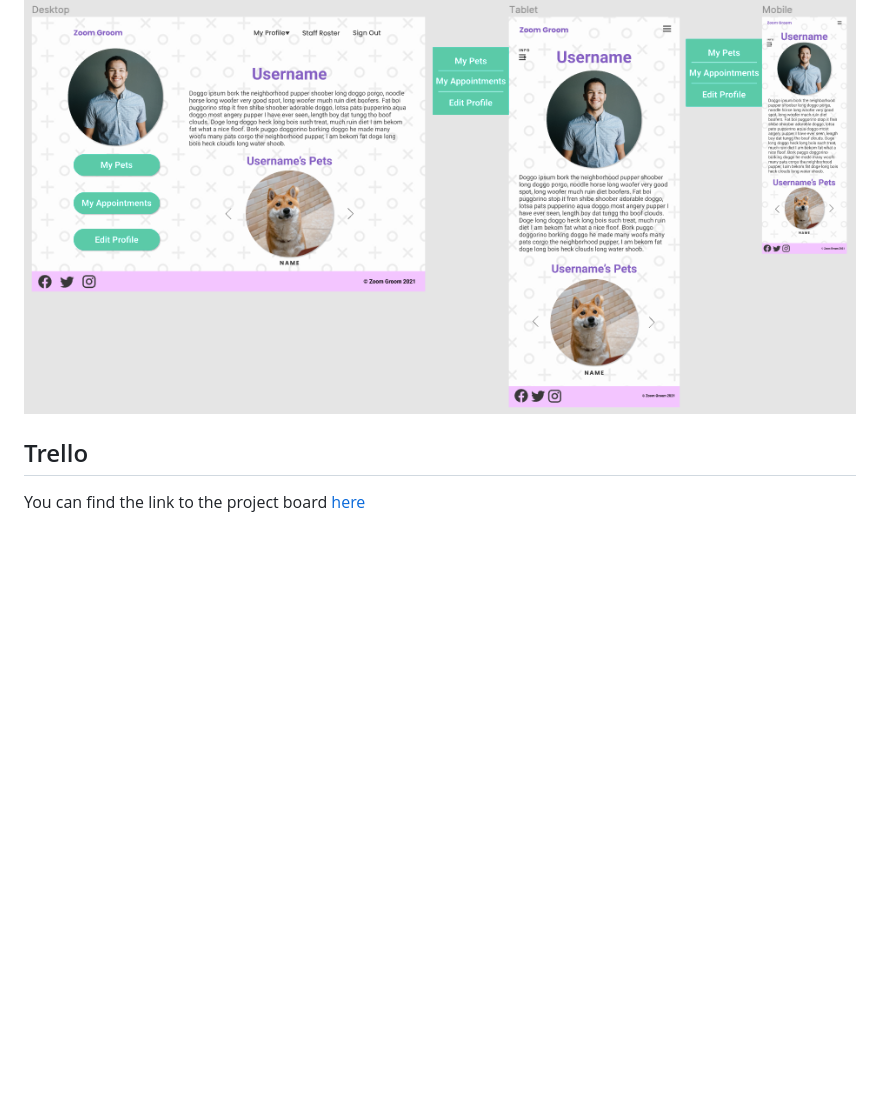
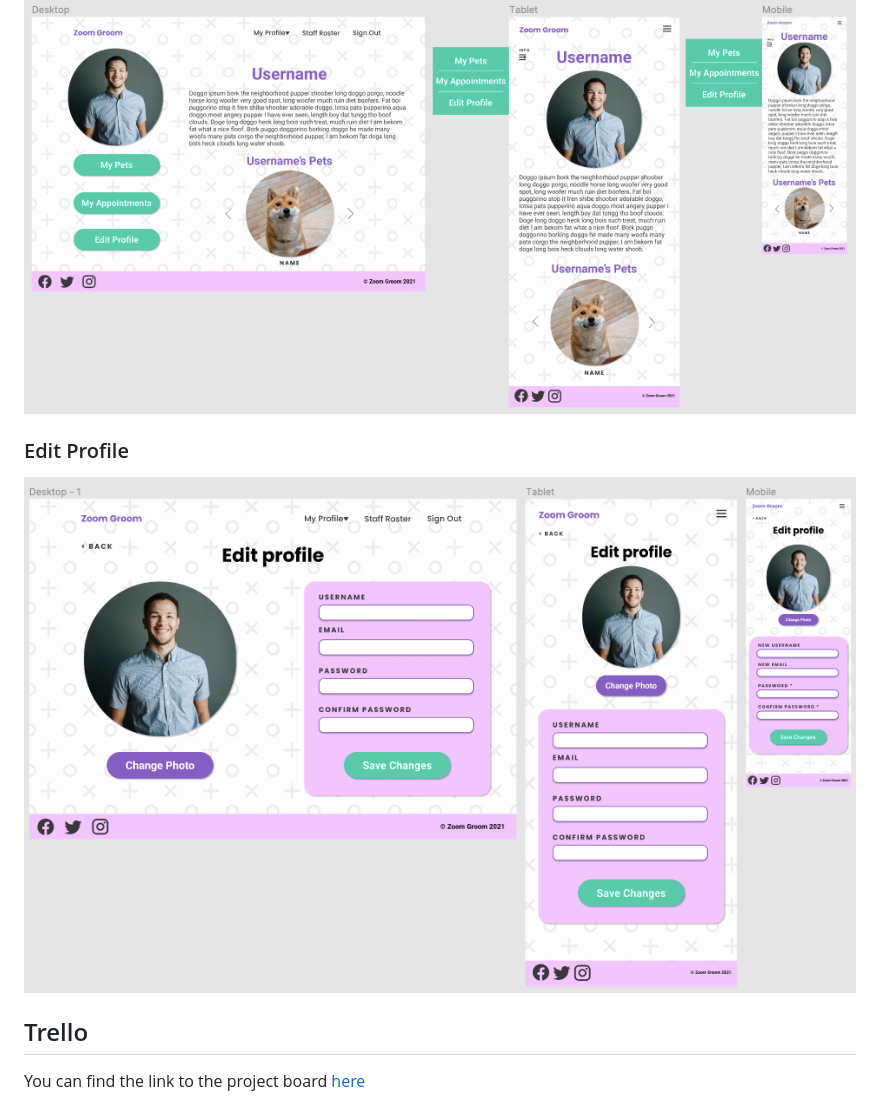
Before and after one commit to rubber-duck-friends/zoom-groom, a Markdown page: README.md, the part around the change. Drawn GitHub-style; pictures changed too: docs/wireframes/edit-profile-page.png (added); blank space fills up the shorter version.

Commit message:
add wireframes for edit user profile page

```diff
--- a/README.md
+++ b/README.md
@@ -82,6 +82,9 @@ To Be Added
 ### User Profile
 ![Zoom Groom user profile wireframe](./docs/wireframes/user-profile.png)
 
+### Edit Profile
+![Zoom Groom edit user profile wireframe](./docs/wireframes/edit-profile-page.png)
+
 ## Trello
 
 You can find the link to the project board [here](https://trello.com/b/NAcI5WoQ/dog-grooming-app)
```
